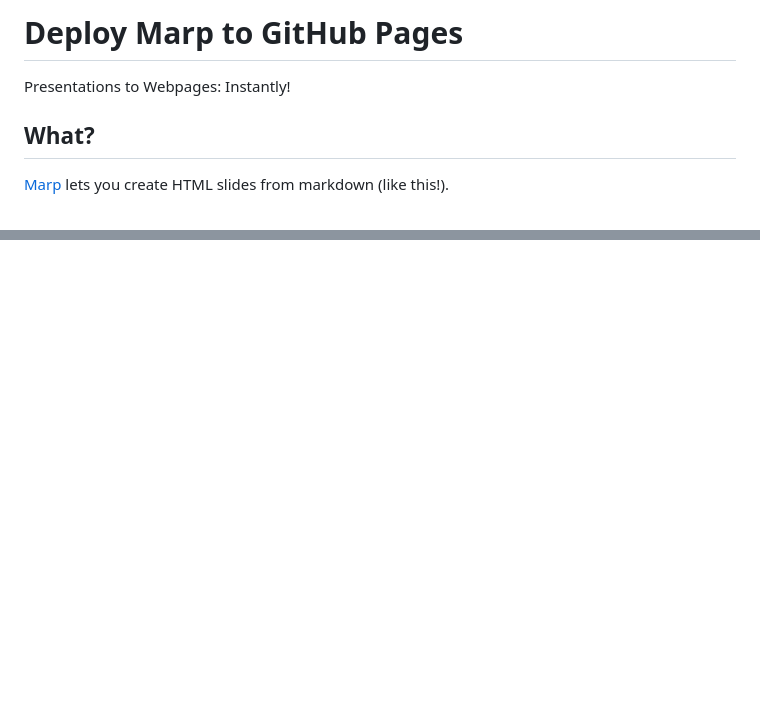
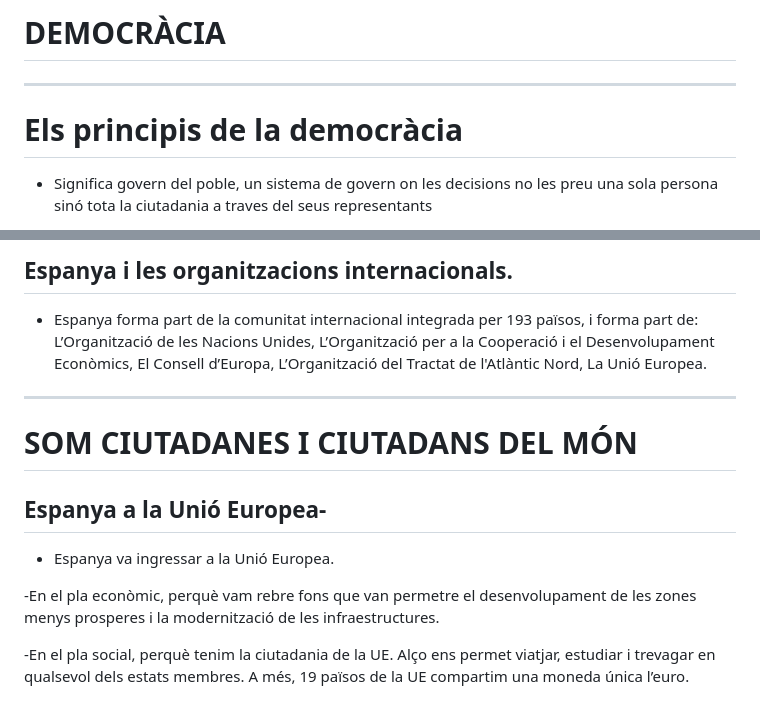
Before and after one commit to paumomon/vivim-en-democracia, a Markdown page: README.md, 2 parts joined by grey strips. Drawn GitHub-style; blank space fills up the shorter version.

```diff
--- a/README.md
+++ b/README.md
@@ -12,11 +12,11 @@ _class:
  - invert
 -->
 
-# Deploy Marp to GitHub Pages
+# DEMOCRÀCIA
 
-Presentations to Webpages: Instantly!
+---
 
-## What?
+# Els principis de la democràcia
 
-[Marp](https://marp.app/) lets you create HTML slides from markdown (like this!).
+- Significa govern del poble, un sistema de govern on les decisions no les preu una sola persona sinó tota la  ciutadania a traves del seus representants
 
@@ -127,0 +166,15 @@ _class:
+## Espanya i les organitzacions internacionals.
+
+- Espanya forma part de la comunitat internacional integrada per 193 països, i forma part de: L’Organització de les Nacions Unides, L’Organització per a la Cooperació i el Desenvolupament Econòmics, El Consell d’Europa, L’Organització del Tractat de l'Atlàntic Nord, La Unió Europea.
+
+---
+
+# SOM CIUTADANES I CIUTADANS DEL MÓN
+
+## Espanya a la Unió  Europea-
+
+- Espanya va ingressar a la Unió Europea.
+
+-En el pla econòmic, perquè vam rebre fons  que van permetre el desenvolupament de les zones menys prosperes i la modernització  de les infraestructures.
+
+-En el pla social, perquè tenim la ciutadania de la UE. Alço ens permet viatjar, estudiar i trevagar en qualsevol dels estats membres. A més, 19 països de la UE compartim una moneda única l’euro.
```
Also changed, not shown: other parts of README.md (+104 -66 lines).
